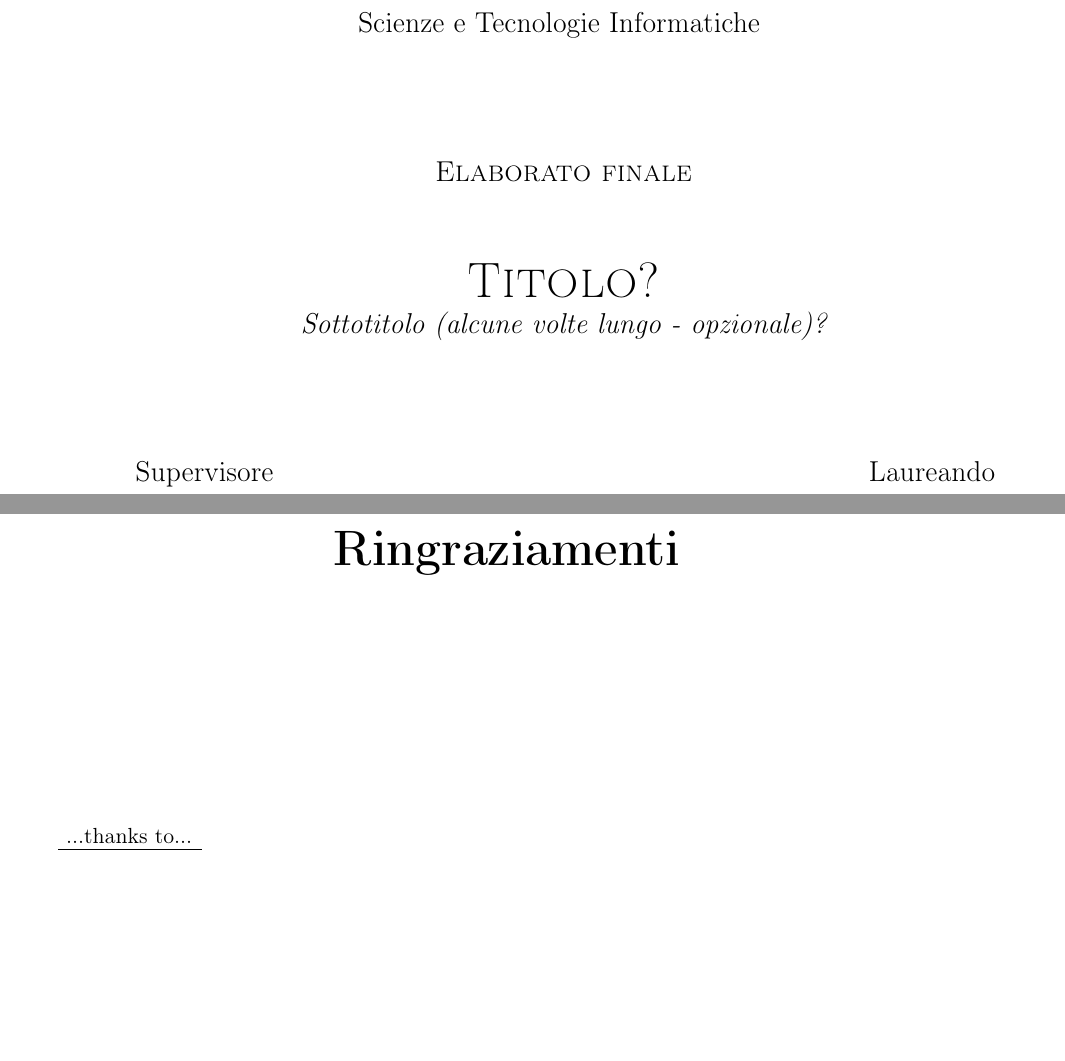
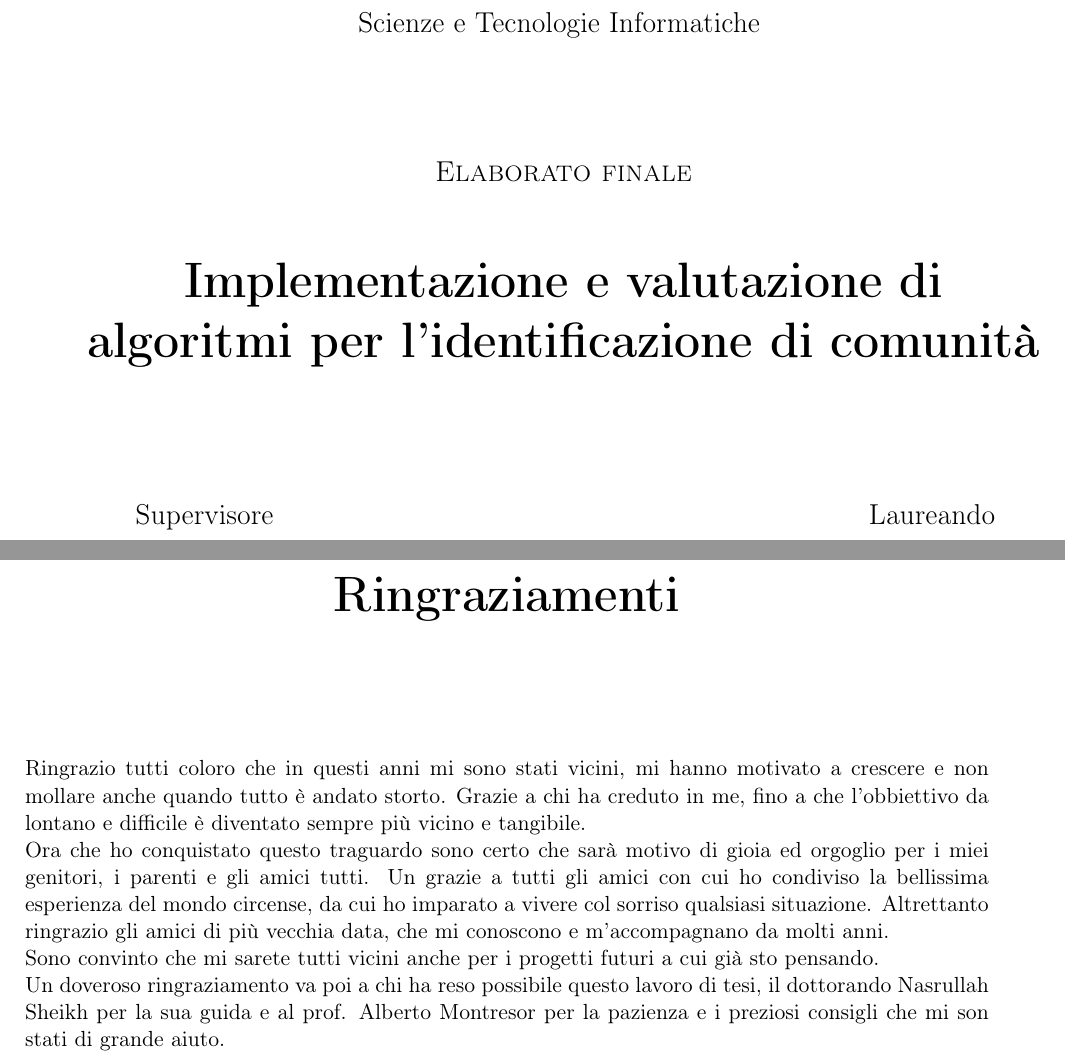
Before and after one commit to leopold-lll/thesis_CNRL, a LaTeX thesis (tesi_Stefano_Leonardi.tex, which reads prima_pagina.tex, ringraziamenti.tex): two parts of pages 1 and 2 of 32, joined at a grey line, cut so that both start at the same text, the shorter picture padded with empty space. Compiled offline with pdfLaTeX.

Commit message:
scritte parti mancanti

```diff
--- a/prima_pagina.tex
+++ b/prima_pagina.tex
@@ -28,8 +28,8 @@
   \vspace{2 cm}
   \Large\textsc{Elaborato finale\\}
   \vspace{1 cm}
-  \Huge\textsc{Titolo?\\}
-  \Large{\it{Sottotitolo (alcune volte lungo - opzionale)?}}
+  \Huge{\textbf{Implementazione e valutazione di algoritmi per l'identificazione di comunità}\\}%\textsc{}
+  %\Large{\it{Sottotitolo (alcune volte lungo - opzionale)?}}
 
 
   \vspace{2 cm}
--- a/ringraziamenti.tex
+++ b/ringraziamenti.tex
@@ -4,9 +4,8 @@
   {\bf \Huge Ringraziamenti}
 \end{center}
 
-\vspace{4cm}
-
-
-\emph{
-  ...thanks to...
-}
+\vspace{2cm}
+\noindent Ringrazio tutti coloro che in questi anni mi sono stati vicini, mi hanno motivato a crescere e non mollare anche quando tutto è andato storto. Grazie a chi ha creduto in me, fino a che l'obbiettivo da lontano e difficile è diventato sempre più vicino e tangibile.\\
+Ora che ho conquistato questo traguardo sono certo che sarà motivo di gioia ed orgoglio per i miei genitori, i parenti e gli amici tutti. Un grazie a tutti gli amici con cui ho condiviso la bellissima esperienza del mondo circense, da cui ho imparato a vivere col sorriso qualsiasi situazione. Altrettanto ringrazio gli amici di più vecchia data, che mi conoscono e m'accompagnano da molti anni.\\
+Sono convinto che mi sarete tutti vicini anche per i progetti futuri a cui già sto pensando.\\
+Un doveroso ringraziamento va poi a chi ha reso possibile questo lavoro di tesi, il dottorando Nasrullah Sheikh per la sua guida e al prof. Alberto Montresor per la pazienza e i preziosi consigli che mi son stati di grande aiuto.
```
Also changed, not shown: 1 other file.
